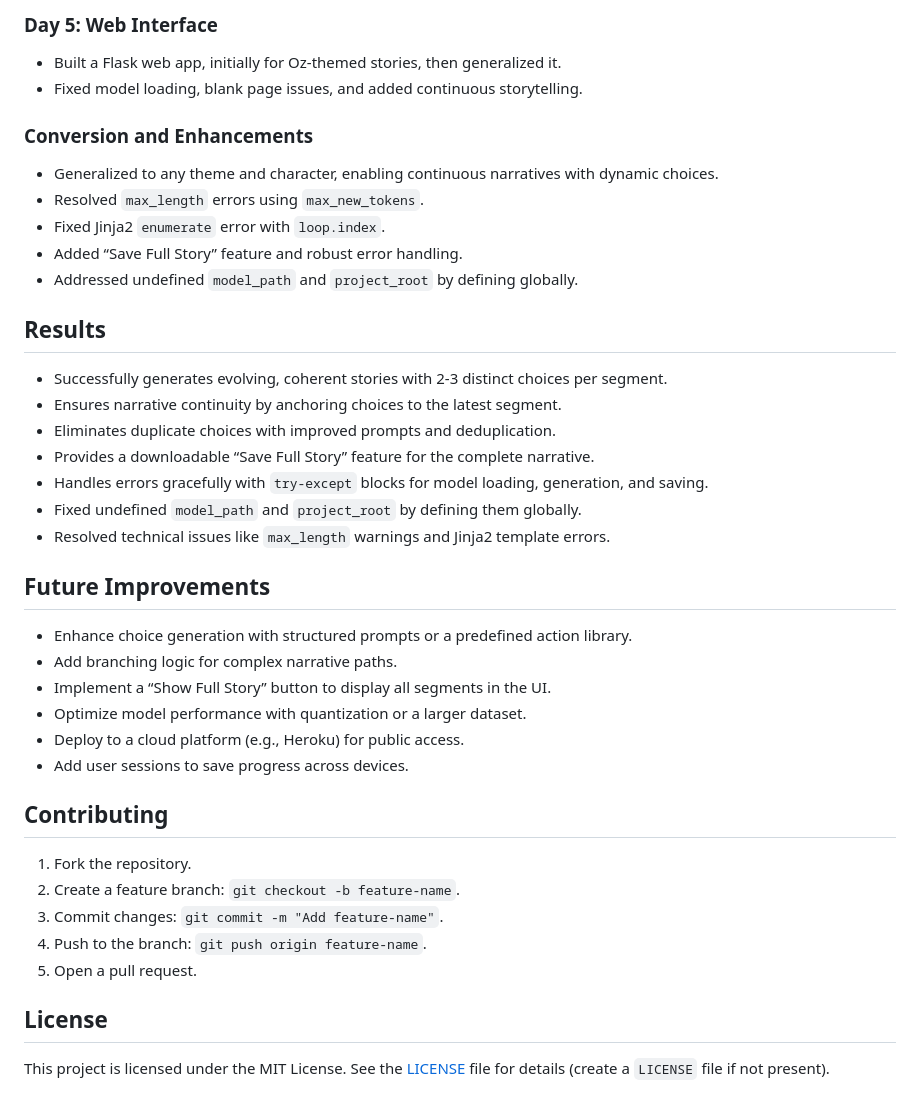
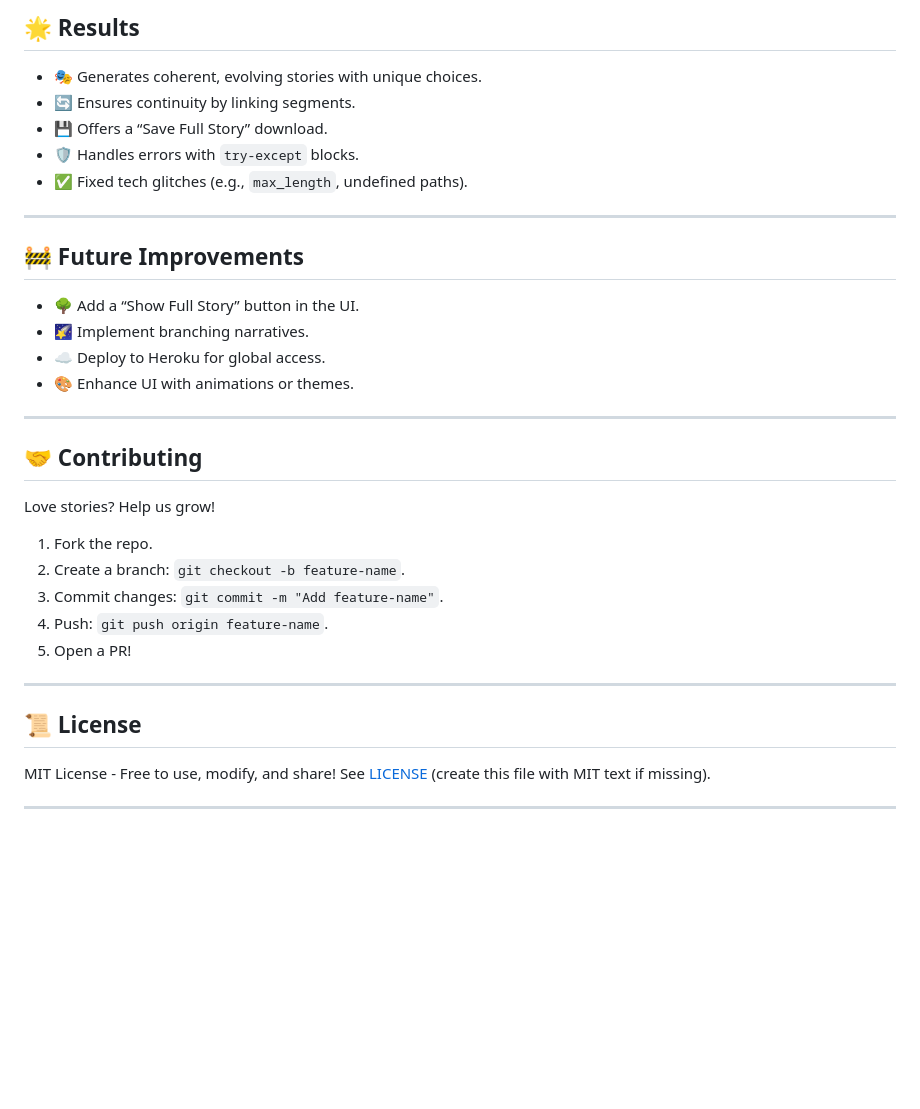
Before and after one commit to LexViper/StoryWeaver-Chatbot, a Markdown page: README.md, the part around one of its changes. GitHub-like rendering; blank space fills up the shorter version.

```diff
--- a/README.md
+++ b/README.md
@@ -142,38 +76,32 @@ STORY_WEAVER/
 
-### Day 5: Web Interface
-- Built a Flask web app, initially for Oz-themed stories, then generalized it.
-- Fixed model loading, blank page issues, and added continuous storytelling.
+## 🌟 Results
+- 🎭 Generates coherent, evolving stories with unique choices.
+- 🔄 Ensures continuity by linking segments.
+- 💾 Offers a “Save Full Story” download.
+- 🛡️ Handles errors with `try-except` blocks.
+- ✅ Fixed tech glitches (e.g., `max_length`, undefined paths).
 
-### Conversion and Enhancements
-- Generalized to any theme and character, enabling continuous narratives with dynamic choices.
-- Resolved `max_length` errors using `max_new_tokens`.
-- Fixed Jinja2 `enumerate` error with `loop.index`.
-- Added “Save Full Story” feature and robust error handling.
-- Addressed undefined `model_path` and `project_root` by defining globally.
+---
 
-## Results
-- Successfully generates evolving, coherent stories with 2-3 distinct choices per segment.
-- Ensures narrative continuity by anchoring choices to the latest segment.
-- Eliminates duplicate choices with improved prompts and deduplication.
-- Provides a downloadable “Save Full Story” feature for the complete narrative.
-- Handles errors gracefully with `try-except` blocks for model loading, generation, and saving.
-- Fixed undefined `model_path` and `project_root` by defining them globally.
-- Resolved technical issues like `max_length` warnings and Jinja2 template errors.
+## 🚧 Future Improvements
+- 🌳 Add a “Show Full Story” button in the UI.
+- 🌠 Implement branching narratives.
+- ☁️ Deploy to Heroku for global access.
+- 🎨 Enhance UI with animations or themes.
 
-## Future Improvements
-- Enhance choice generation with structured prompts or a predefined action library.
-- Add branching logic for complex narrative paths.
-- Implement a “Show Full Story” button to display all segments in the UI.
-- Optimize model performance with quantization or a larger dataset.
-- Deploy to a cloud platform (e.g., Heroku) for public access.
-- Add user sessions to save progress across devices.
+---
 
-## Contributing
-1. Fork the repository.
-2. Create a feature branch: `git checkout -b feature-name`.
+## 🤝 Contributing
+Love stories? Help us grow!
+1. Fork the repo.
+2. Create a branch: `git checkout -b feature-name`.
 3. Commit changes: `git commit -m "Add feature-name"`.
-4. Push to the branch: `git push origin feature-name`.
-5. Open a pull request.
+4. Push: `git push origin feature-name`.
+5. Open a PR!
 
-## License
-This project is licensed under the MIT License. See the [LICENSE](LICENSE) file for details (create a `LICENSE` file if not present).
+---
+
+## 📜 License
+MIT License - Free to use, modify, and share! See [LICENSE](LICENSE) (create this file with MIT text if missing).
+
+---
```
Also changed, not shown: other parts of README.md (+47 -113 lines).
